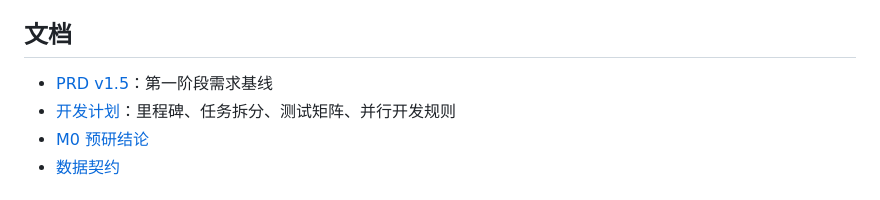
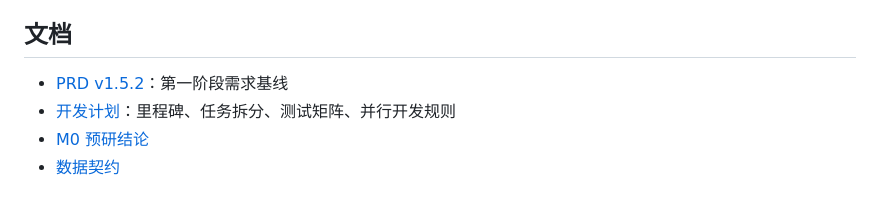
Before and after one commit to ZoraMing/obact, a Markdown page: README.md, the part around the change. Rendered like a GitHub page.

```diff
--- a/README.md
+++ b/README.md
@@ -4,7 +4,7 @@ Obact（暂定名）：本地运行、跨平台的浏览器识别与操作工具
 
 ## 文档
 
-- [PRD v1.5](docs/PRD.md)：第一阶段需求基线
+- [PRD v1.5.2](docs/PRD.md)：第一阶段需求基线
 - [开发计划](docs/DEV_PLAN.md)：里程碑、任务拆分、测试矩阵、并行开发规则
 - [M0 预研结论](docs/spikes/M0-spikes.md)
 - [数据契约](packages/schemas/README.md)
```
Also changed, not shown: docs/DEV_PLAN.md (+1 -1 lines), docs/PRD.md (+10 -9 lines).
